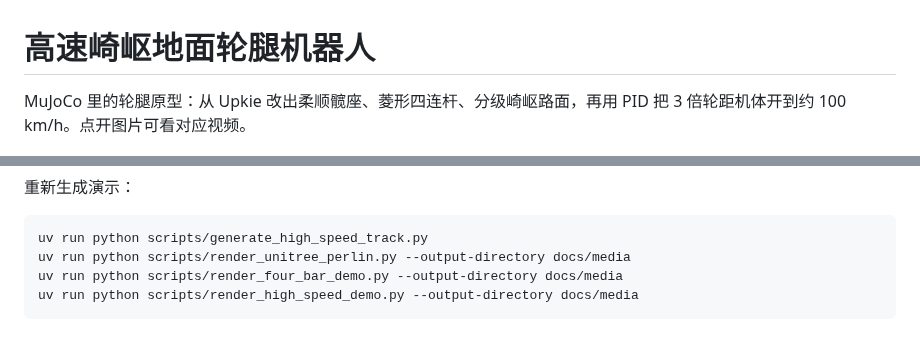
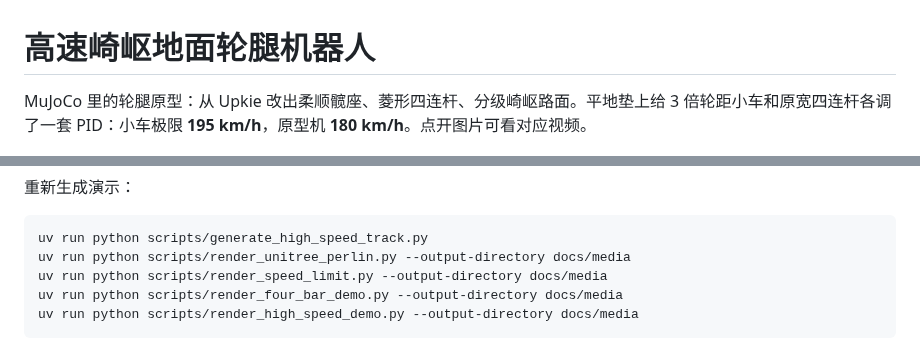
Before and after one commit to xzm320/ME239_Wheel_Leg_Robot, a Markdown page: README.md, 2 parts joined by grey strips. GitHub-like rendering.

````diff
--- a/README.md
+++ b/README.md
@@ -1,6 +1,6 @@
 # 高速崎岖地面轮腿机器人
 
-MuJoCo 里的轮腿原型：从 Upkie 改出柔顺髋座、菱形四连杆、分级崎岖路面，再用 PID 把 3 倍轮距机体开到约 100 km/h。点开图片可看对应视频。
+MuJoCo 里的轮腿原型：从 Upkie 改出柔顺髋座、菱形四连杆、分级崎岖路面。平地垫上给 3 倍轮距小车和原宽四连杆各调了一套 PID：小车极限 **195 km/h**，原型机 **180 km/h**。点开图片可看对应视频。
 
 ![Unitree 同款 Perlin 褶皱](docs/media/unitree_perlin.png)
 
@@ -64,6 +86,7 @@ uv run python -m mujoco.viewer --mjcf models/upkie/high_speed/scene.xml
 ```bash
 uv run python scripts/generate_high_speed_track.py
 uv run python scripts/render_unitree_perlin.py --output-directory docs/media
+uv run python scripts/render_speed_limit.py --output-directory docs/media
 uv run python scripts/render_four_bar_demo.py --output-directory docs/media
 uv run python scripts/render_high_speed_demo.py --output-directory docs/media
 ```
````
Also changed, not shown: other parts of README.md (+22 -0 lines), docs/media/prototype_180kmh.png (added), docs/media/wide_car_195kmh.png (added), 8 other files.
